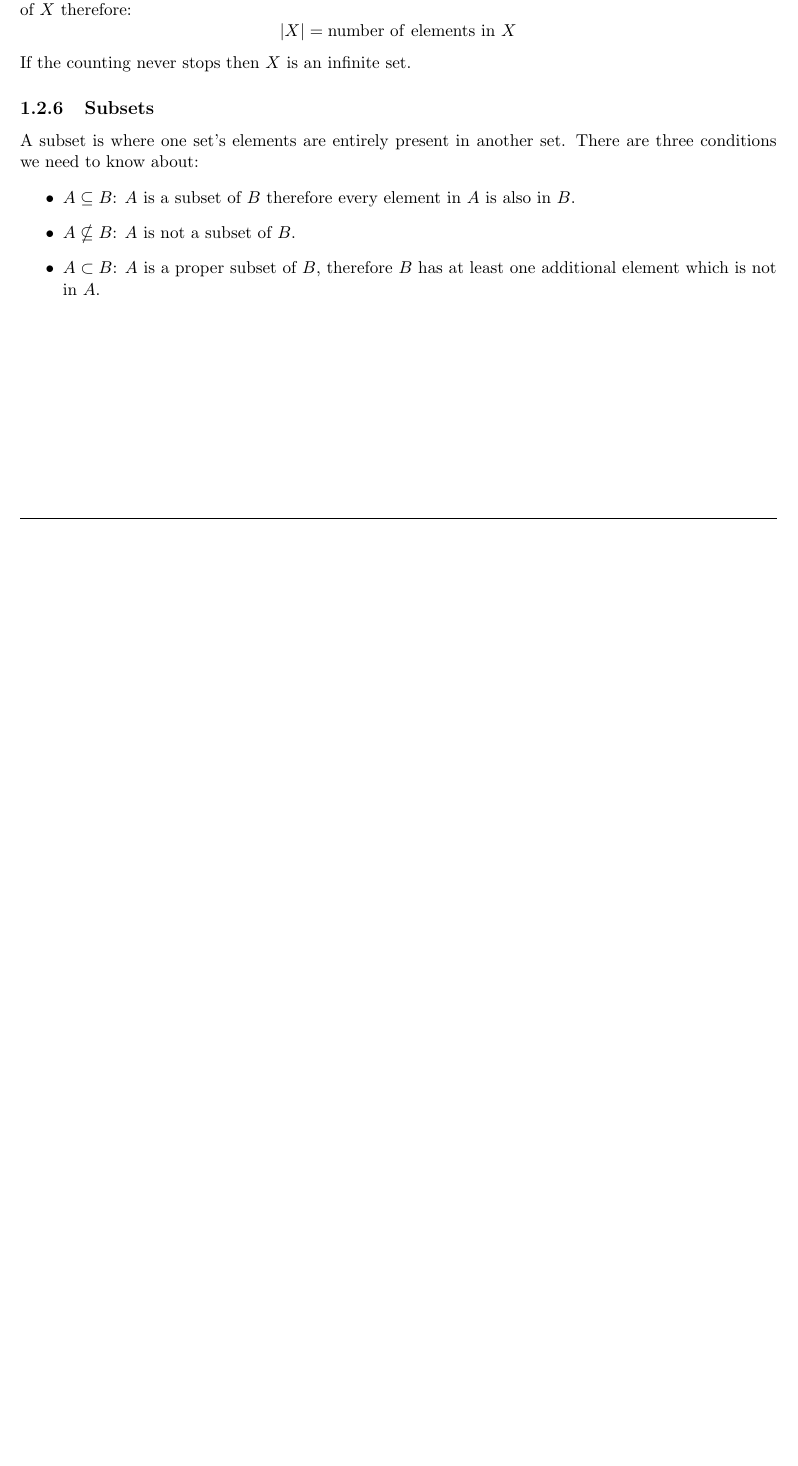
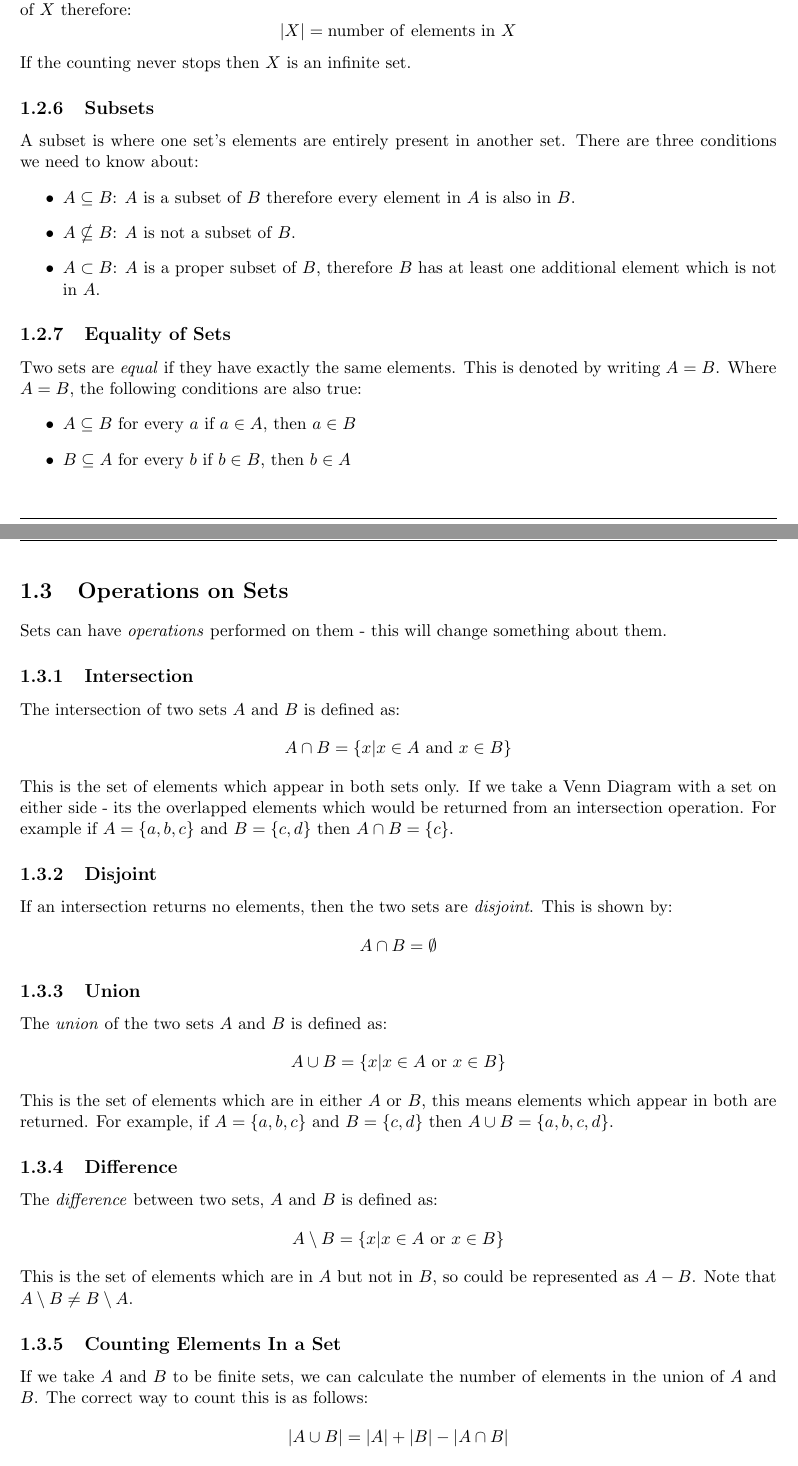
Before and after one commit to ThomasBoxall/uni-notes, a LaTeX document (01-L5/M21274-DMAFP/M21274-DMAFP.tex, which reads 01-L5/M21274-DMAFP/pages/dm-2024-01-23.tex): part of page 5 of 6 before the commit and two parts of pages 5 and 6 of 8 after it, the two joined at a grey line, cut so that both start at the same text, the shorter picture padded with empty space. Compiled offline with pdfLaTeX.

Commit message:
finish sets notes

```diff
--- a/01-L5/M21274-DMAFP/pages/dm-2024-01-23.tex
+++ b/01-L5/M21274-DMAFP/pages/dm-2024-01-23.tex
@@ -61,3 +61,35 @@ A subset is where one set's elements are entirely present in another set. There
     \item $A \nsubseteq B$: $A$ is not a subset of $B$.
     \item $A \subset B$: $A$ is a proper subset of $B$, therefore $B$ has at least one additional element which is not in $A$.
 \end{itemize}
+
+\subsection{Equality of Sets}
+Two sets are \textit{equal} if they have exactly the same elements. This is denoted by writing $A = B$. Where $A = B$, the following conditions are also true:
+\begin{itemize}
+    \item $A \subseteq B$ for every $a$ if $a \in A$, then $a \in B$
+    \item $B \subseteq A$ for every $b$ if $b \in B$, then $b \in A$
+\end{itemize}
+
+\section{Operations on Sets}
+Sets can have \textit{operations} performed on them - this will change something about them.
+\subsection{Intersection}
+The intersection of two sets $A$ and $B$ is defined as:
+\[A \cap B = \{ x | x \in A \mathrm{\ and\ } x \in B \}\]
+This is the set of elements which appear in both sets only. If we take a Venn Diagram with a set on either side -  its the overlapped elements which would be returned from an intersection operation. For example if $A = \{a, b, c\}$ and $B = \{c, d\}$ then $A \cap B = \{c\}$.
+
+\subsection{Disjoint}
+If an intersection returns no elements, then the two sets are \textit{disjoint}. This is shown by:
+\[A \cap B = \emptyset\]
+
+\subsection{Union}
+The \textit{union} of the two sets $A$ and $B$ is defined as:
+\[A \cup B = \{ x | x \in A \mathrm{\ or \ } x \in B \}\]
+This is the set of elements which are in either $A$ or $B$, this means elements which appear in both are returned. For example, if $A = \{a, b, c\}$ and $B=\{c, d\}$ then $A \cup B = \{a, b, c, d\}$.
+
+\subsection{Difference}
+The \textit{difference} between two sets, $A$ and $B$ is defined as:
+\[A \setminus B = \{ x | x \in A \mathrm{\ or \ } x \in B\}\]
+This is the set of elements which are in $A$ but not in $B$, so could be represented as $A-B$. Note that $A \setminus B \neq B \setminus A$.
+
+\subsection{Counting Elements In a Set}
+If we take $A$ and $B$ to be finite sets, we can calculate the number of elements in the union of $A$ and $B$. The correct way to count this is as follows:
+\[|A \cup B| = |A| + |B| - |A\cap B|\]
@@ -63,0 +108 @@ A subset is where one set's elements are entirely present in another set. There
+    \item $A \cap A = A$
```
Also changed, not shown: 01-L5/M21274-DMAFP/M21274-DMAFP.pdf, 01-L5/M21274-DMAFP/pages/dm-2024-01-23.tex (40 more changed lines).
